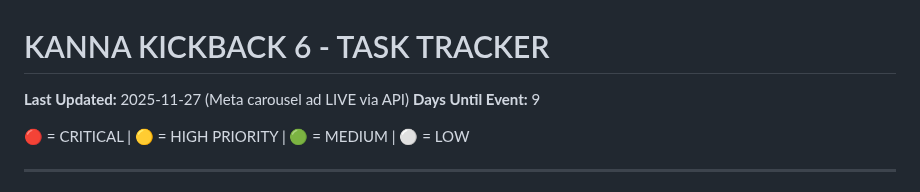
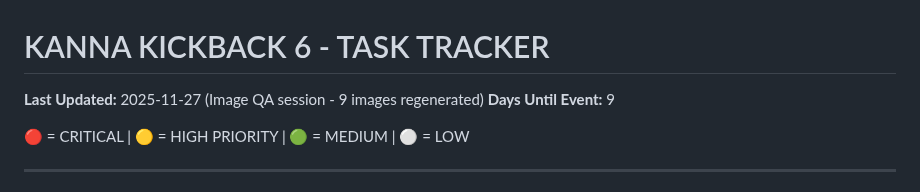
Before and after one commit to arealicehole/kk6, a Markdown page: TASK_TRACKER.md, the part around the change. Rendered like a GitHub page.

```diff
--- a/TASK_TRACKER.md
+++ b/TASK_TRACKER.md
@@ -1,5 +1,5 @@
 # KANNA KICKBACK 6 - TASK TRACKER
-**Last Updated:** 2025-11-27 (Meta carousel ad LIVE via API)
+**Last Updated:** 2025-11-27 (Image QA session - 9 images regenerated)
 **Days Until Event:** 9
 
 🔴 = CRITICAL | 🟡 = HIGH PRIORITY | 🟢 = MEDIUM | ⚪ = LOW
```
Also changed, not shown: WORKING_NOTES.md (+28 -0 lines).
